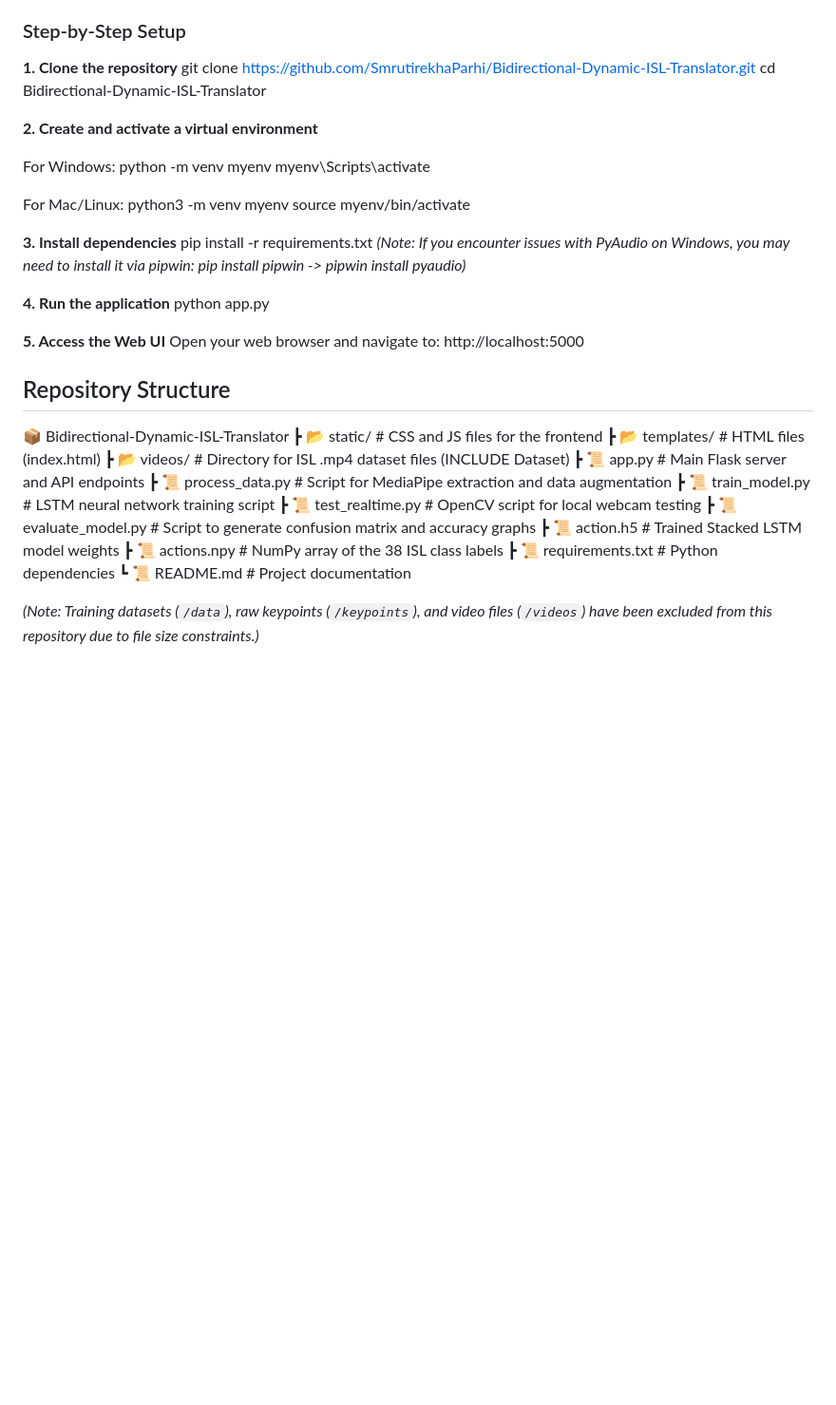
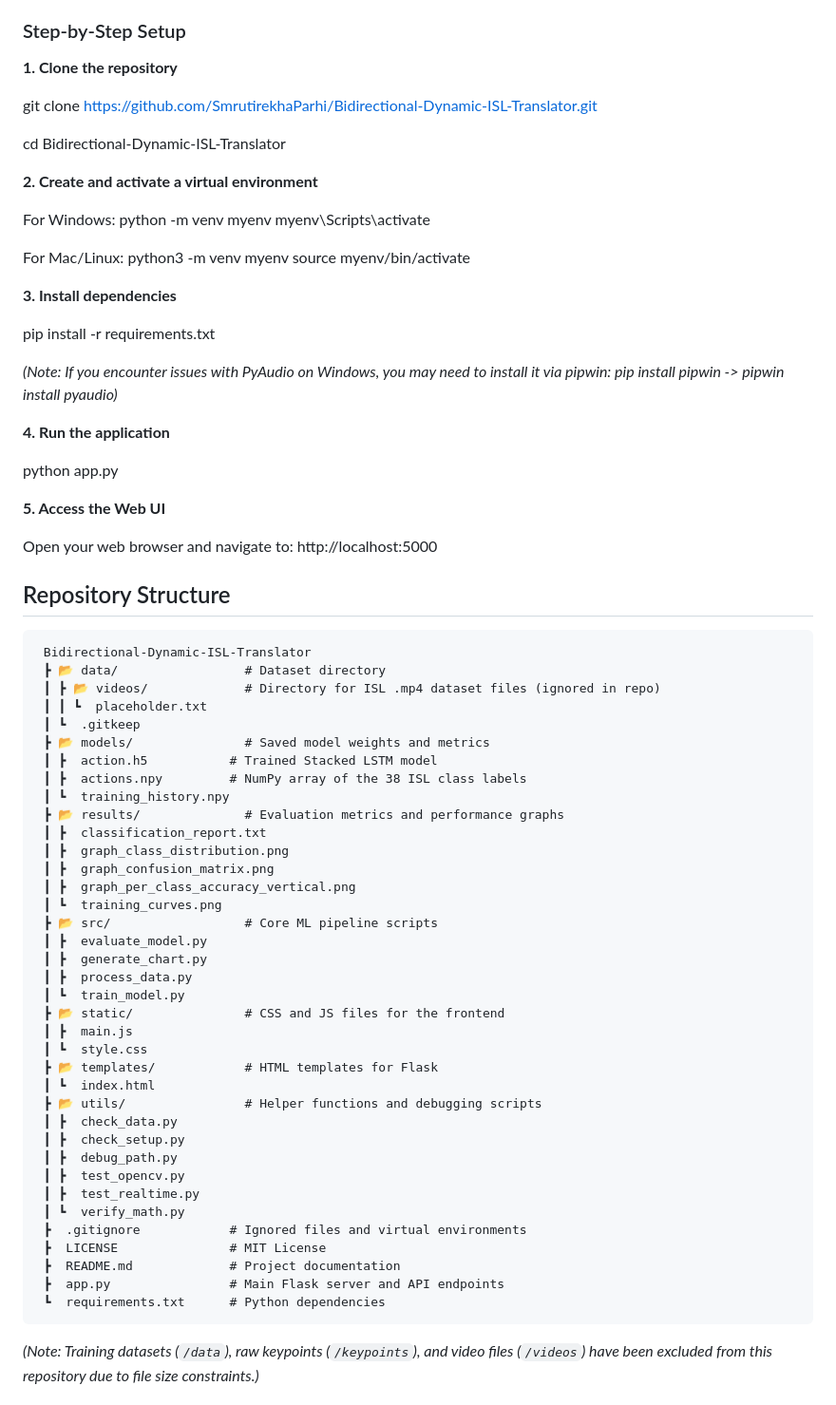
Before and after one commit to SmrutirekhaParhi/Bidirectional-Dynamic-ISL-Translator, a Markdown page: README.md, the part around the change. Shown at 95% size. GitHub-like rendering; blank space fills up the shorter version.

````diff
--- a/README.md
+++ b/README.md
@@ -44,7 +44,9 @@ Due to file size constraints and standard repository practices, the raw video fi
 
 ### Step-by-Step Setup
 **1. Clone the repository**
+
 git clone https://github.com/SmrutirekhaParhi/Bidirectional-Dynamic-ISL-Translator.git
+
 cd Bidirectional-Dynamic-ISL-Translator
 
 **2. Create and activate a virtual environment**
@@ -58,31 +60,60 @@ python3 -m venv myenv
 source myenv/bin/activate
 
 **3. Install dependencies**
+
 pip install -r requirements.txt
+
 *(Note: If you encounter issues with PyAudio on Windows, you may need to install it via pipwin: pip install pipwin -> pipwin install pyaudio)*
 
 **4. Run the application**
+
 python app.py
 
 **5. Access the Web UI**
+
 Open your web browser and navigate to: http://localhost:5000
 
 ## Repository Structure
 
-📦 Bidirectional-Dynamic-ISL-Translator
+```text
+ Bidirectional-Dynamic-ISL-Translator
+ ┣ 📂 data/                 # Dataset directory
+ ┃ ┣ 📂 videos/             # Directory for ISL .mp4 dataset files (ignored in repo)
+ ┃ ┃ ┗  placeholder.txt
+ ┃ ┗  .gitkeep
+ ┣ 📂 models/               # Saved model weights and metrics
+ ┃ ┣  action.h5           # Trained Stacked LSTM model
+ ┃ ┣  actions.npy         # NumPy array of the 38 ISL class labels
+ ┃ ┗  training_history.npy
+ ┣ 📂 results/              # Evaluation metrics and performance graphs
+ ┃ ┣  classification_report.txt
+ ┃ ┣  graph_class_distribution.png
+ ┃ ┣  graph_confusion_matrix.png
+ ┃ ┣  graph_per_class_accuracy_vertical.png
+ ┃ ┗  training_curves.png
+ ┣ 📂 src/                  # Core ML pipeline scripts
+ ┃ ┣  evaluate_model.py
+ ┃ ┣  generate_chart.py
+ ┃ ┣  process_data.py
+ ┃ ┗  train_model.py
  ┣ 📂 static/               # CSS and JS files for the frontend
- ┣ 📂 templates/            # HTML files (index.html)
- ┣ 📂 videos/               # Directory for ISL .mp4 dataset files (INCLUDE Dataset)
- ┣ 📜 app.py                # Main Flask server and API endpoints
- ┣ 📜 process_data.py       # Script for MediaPipe extraction and data augmentation
- ┣ 📜 train_model.py        # LSTM neural network training script
- ┣ 📜 test_realtime.py      # OpenCV script for local webcam testing
- ┣ 📜 evaluate_model.py     # Script to generate confusion matrix and accuracy graphs
- ┣ 📜 action.h5             # Trained Stacked LSTM model weights
- ┣ 📜 actions.npy           # NumPy array of the 38 ISL class labels
- ┣ 📜 requirements.txt      # Python dependencies
- ┗ 📜 README.md             # Project documentation
-
+ ┃ ┣  main.js
+ ┃ ┗  style.css
+ ┣ 📂 templates/            # HTML templates for Flask
+ ┃ ┗  index.html
+ ┣ 📂 utils/                # Helper functions and debugging scripts
+ ┃ ┣  check_data.py
+ ┃ ┣  check_setup.py
+ ┃ ┣  debug_path.py
+ ┃ ┣  test_opencv.py
+ ┃ ┣  test_realtime.py
+ ┃ ┗  verify_math.py
+ ┣  .gitignore            # Ignored files and virtual environments
+ ┣  LICENSE               # MIT License
+ ┣  README.md             # Project documentation
+ ┣  app.py                # Main Flask server and API endpoints
+ ┗  requirements.txt      # Python dependencies
+```
 *(Note: Training datasets (`/data`), raw keypoints (`/keypoints`), and video files (`/videos`) have been excluded from this repository due to file size constraints.)*
 
 ## Usage Instructions
````
